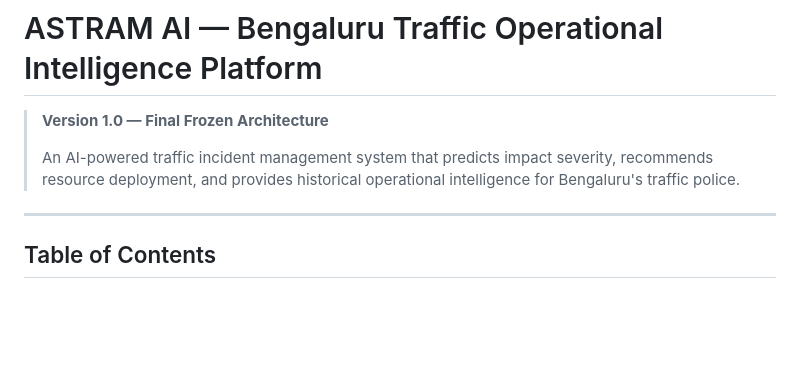
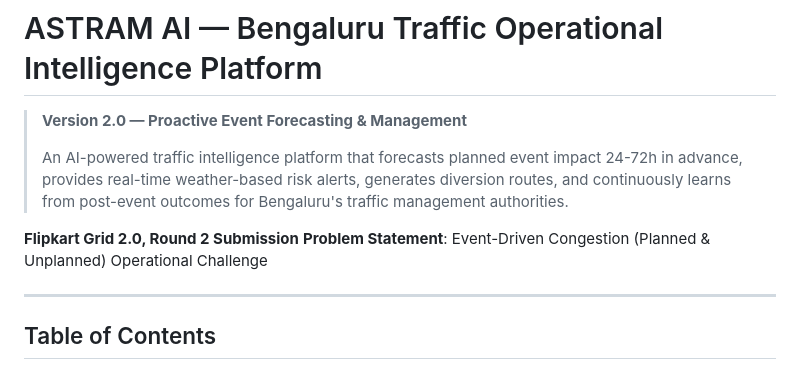
Before and after one commit to prasanjeeth-ugcs/grid_r2_complete, a Markdown page: README.md, the part around the change. Rendered like a GitHub page; blank space fills up the shorter version.

```diff
--- a/README.md
+++ b/README.md
@@ -1,8 +1,11 @@
 # ASTRAM AI — Bengaluru Traffic Operational Intelligence Platform
 
-> **Version 1.0 — Final Frozen Architecture**
+> **Version 2.0 — Proactive Event Forecasting & Management**
 >
-> An AI-powered traffic incident management system that predicts impact severity, recommends resource deployment, and provides historical operational intelligence for Bengaluru's traffic police.
+> An AI-powered traffic intelligence platform that forecasts planned event impact 24-72h in advance, provides real-time weather-based risk alerts, generates diversion routes, and continuously learns from post-event outcomes for Bengaluru's traffic management authorities.
+
+**Flipkart Grid 2.0, Round 2 Submission**
+**Problem Statement**: Event-Driven Congestion (Planned & Unplanned) Operational Challenge
 
 ---
 
```
Also changed, not shown: V2_ENHANCEMENTS_SUMMARY.md (added, +404 -0 lines).
